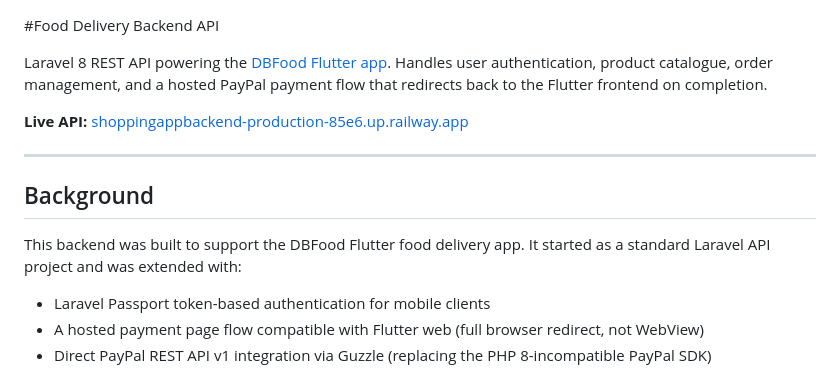
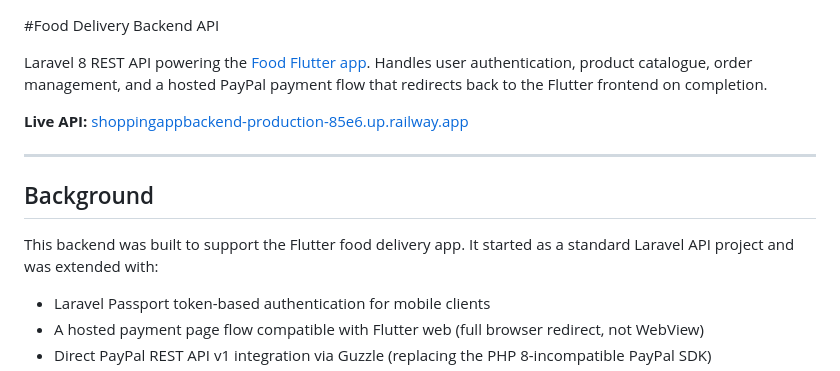
Before and after one commit to J-arobo/shopping_app_backend, a Markdown page: README.md, the part around the change. Drawn GitHub-style.

Commit message:
Correct app name in README
Updated references from 'DBFood' to 'Food' in the README.

```diff
--- a/README.md
+++ b/README.md
@@ -1,6 +1,6 @@
 #Food Delivery Backend API
 
-Laravel 8 REST API powering the [DBFood Flutter app](https://food-delivery-app-ce205.web.app). Handles user authentication, product catalogue, order management, and a hosted PayPal payment flow that redirects back to the Flutter frontend on completion.
+Laravel 8 REST API powering the [Food Flutter app](https://food-delivery-app-ce205.web.app). Handles user authentication, product catalogue, order management, and a hosted PayPal payment flow that redirects back to the Flutter frontend on completion.
 
 **Live API:** [shoppingappbackend-production-85e6.up.railway.app](https://shoppingappbackend-production-85e6.up.railway.app)
 
@@ -8,7 +8,7 @@ Laravel 8 REST API powering the [DBFood Flutter app](https://food-delivery-app-c
 
 ## Background
 
-This backend was built to support the DBFood Flutter food delivery app. It started as a standard Laravel API project and was extended with:
+This backend was built to support the Flutter food delivery app. It started as a standard Laravel API project and was extended with:
 
 - Laravel Passport token-based authentication for mobile clients
 - A hosted payment page flow compatible with Flutter web (full browser redirect, not WebView)
```
